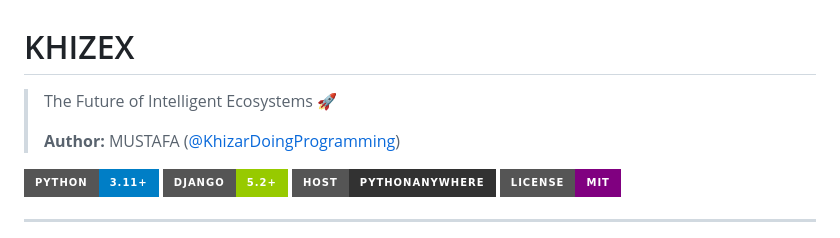
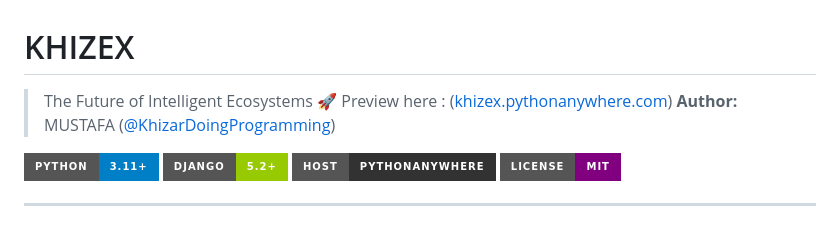
Before and after one commit to KhizarDoingProgramming/KHIZEX, a Markdown page: README.md, the part around the change. Rendered like a GitHub page; badges without logos.

```diff
--- a/README.md
+++ b/README.md
@@ -1,7 +1,7 @@
 # KHIZEX
 
 > The Future of Intelligent Ecosystems 🚀
->
+> Preview here : ([khizex.pythonanywhere.com](https://khizex.pythonanywhere.com/))
 > **Author:** MUSTAFA ([@KhizarDoingProgramming](https://github.com/KhizarDoingProgramming))
 
 [![Python](https://img.shields.io/badge/python-3.11+-blue?style=for-the-badge&logo=python)](https://python.org)
```
